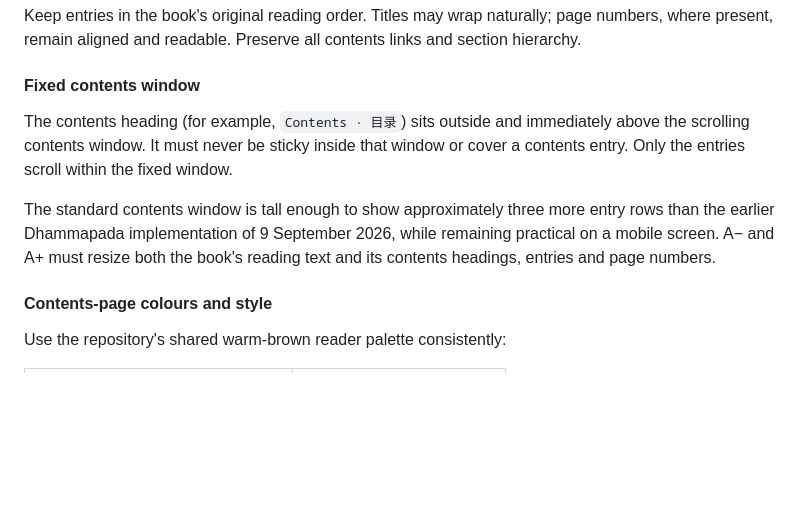
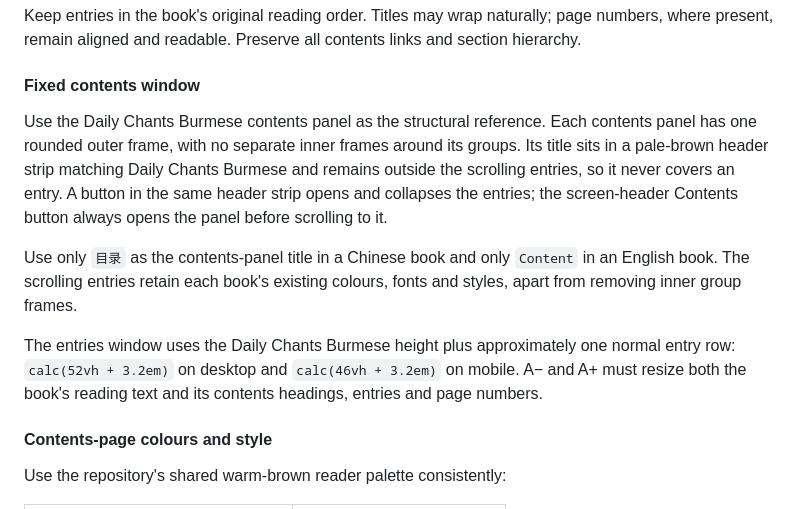
Before and after one commit to PAMCSG/Dhamma-Books, a Markdown page: README.md, the part around the change. Drawn GitHub-style; blank space fills up the shorter version.

Commit message:
Document collapsible Daily Chants contents standard

```diff
--- a/README.md
+++ b/README.md
@@ -71,9 +71,11 @@ Keep entries in the book's original reading order. Titles may wrap naturally; pa
 
 #### Fixed contents window
 
-The contents heading (for example, `Contents · 目录`) sits outside and immediately above the scrolling contents window. It must never be sticky inside that window or cover a contents entry. Only the entries scroll within the fixed window.
+Use the Daily Chants Burmese contents panel as the structural reference. Each contents panel has one rounded outer frame, with no separate inner frames around its groups. Its title sits in a pale-brown header strip matching Daily Chants Burmese and remains outside the scrolling entries, so it never covers an entry. A button in the same header strip opens and collapses the entries; the screen-header Contents button always opens the panel before scrolling to it.
 
-The standard contents window is tall enough to show approximately three more entry rows than the earlier Dhammapada implementation of 9 September 2026, while remaining practical on a mobile screen. A− and A+ must resize both the book's reading text and its contents headings, entries and page numbers.
+Use only `目录` as the contents-panel title in a Chinese book and only `Content` in an English book. The scrolling entries retain each book's existing colours, fonts and styles, apart from removing inner group frames.
+
+The entries window uses the Daily Chants Burmese height plus approximately one normal entry row: `calc(52vh + 3.2em)` on desktop and `calc(46vh + 3.2em)` on mobile. A− and A+ must resize both the book's reading text and its contents headings, entries and page numbers.
 
 #### Contents-page colours and style
 
```
